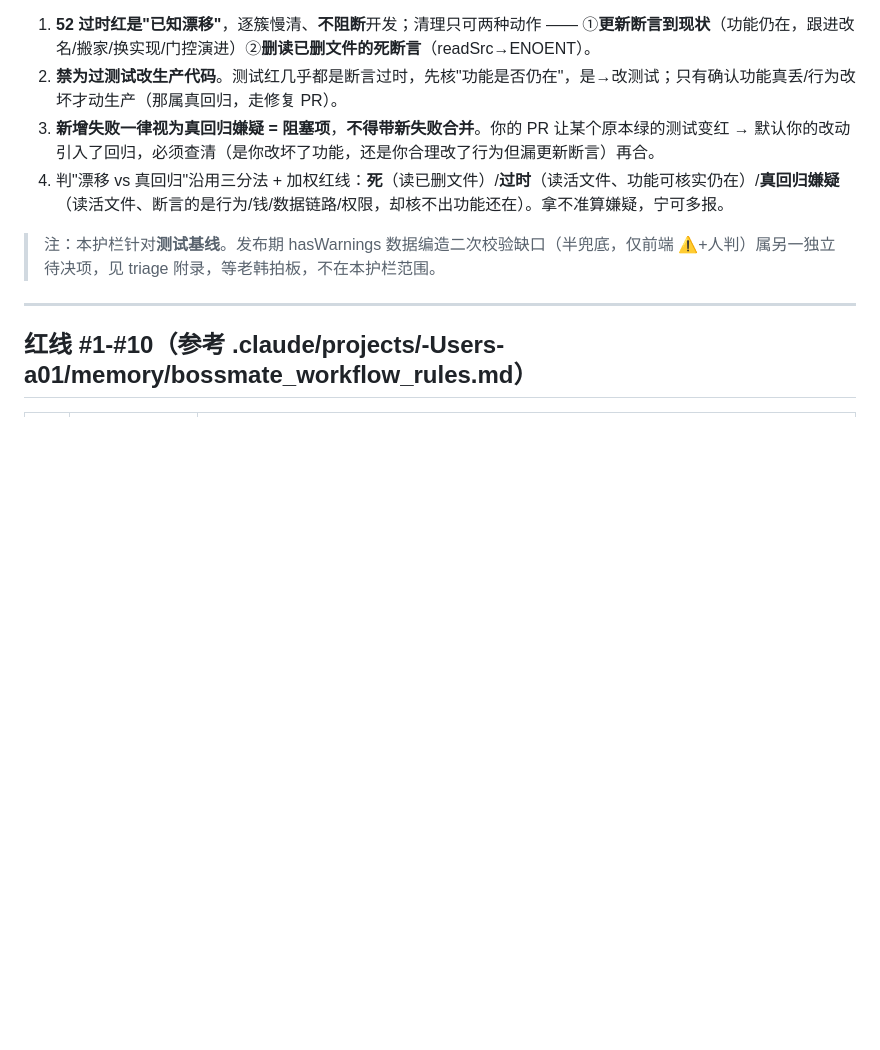
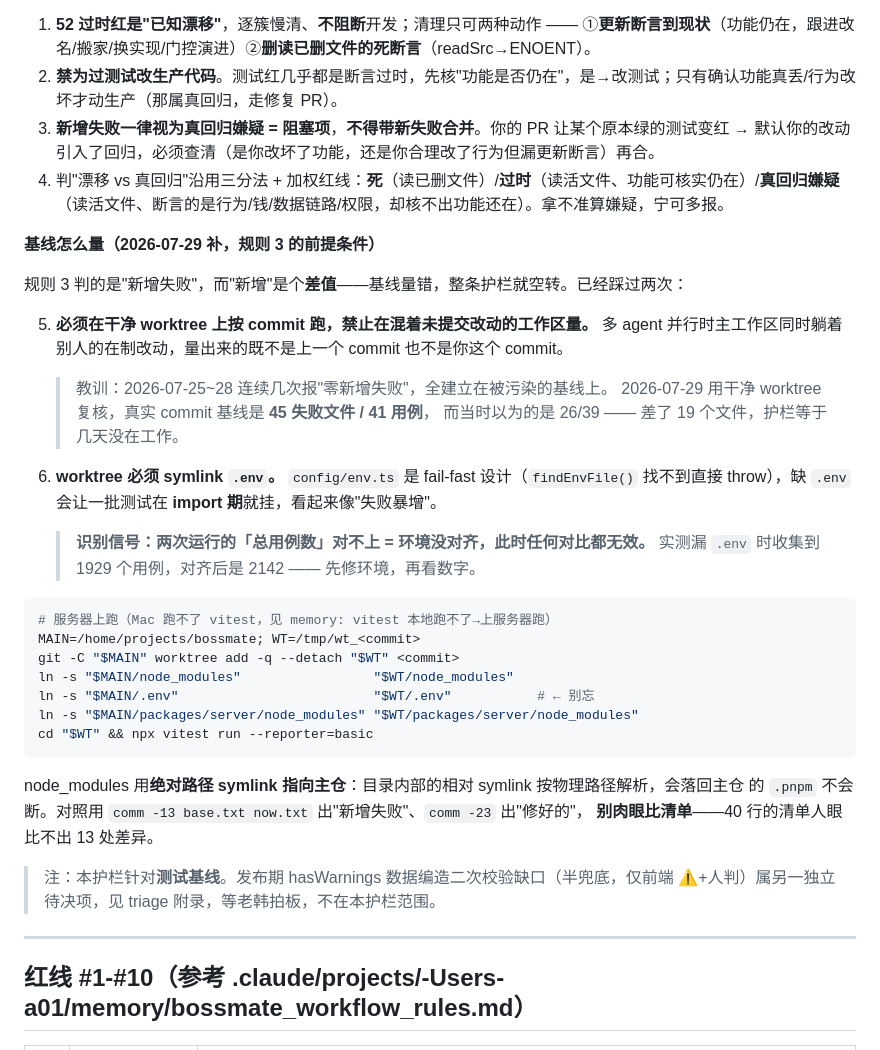
Before and after one commit to hanxiao199001/bossmeate123, a Markdown page: CLAUDE.md, the part around the change. Drawn GitHub-style; blank space fills up the shorter version.

Commit message:
docs(claude): 红线 #12 补基线量法 — "新增失败"是差值, 基线量错护栏就空转
规则 3(新增失败=阻塞项)判的是差值, 但一直没写基线该怎么量。已踩两次:

① 在主工作区量。多 agent 并行时树上同时躺着别人的在制改动, 量出来的既不是上一个
   commit 也不是本次 commit。7-25~28 连续几次报"零新增失败"全建立在这种污染基线上;
   7-29 用干净 worktree 复核, 真实基线是 45 失败文件/41 用例, 而当时以为 26/39 ——
   差 19 个文件, 护栏等于几天没在工作。

② 开了 worktree 但漏 .env。config/env.ts 是 fail-fast(findEnvFile 找不到直接 throw),
   一批测试在 import 期就挂, 看着像"失败暴增"。识别信号: 两次运行的总用例数对不上
   = 环境没对齐, 此时任何对比都无效(实测 1929 vs 对齐后 2142)。

附可直接抄的 worktree 脚本(node_modules 用绝对路径 symlink 指主仓, 内部相对 symlink
按物理路径解析会落回主仓 .pnpm 不会断), 以及用 comm 出差集而不是肉眼比清单。

Co-Authored-By: Claude Opus 5 (1M context) <noreply@anthropic.com>

````diff
--- a/CLAUDE.md
+++ b/CLAUDE.md
@@ -31,6 +31,34 @@
 2. **禁为过测试改生产代码**。测试红几乎都是断言过时，先核"功能是否仍在"，是→改测试；只有确认功能真丢/行为改坏才动生产（那属真回归，走修复 PR）。
 3. **新增失败一律视为真回归嫌疑 = 阻塞项**，**不得带新失败合并**。你的 PR 让某个原本绿的测试变红 → 默认你的改动引入了回归，必须查清（是你改坏了功能，还是你合理改了行为但漏更新断言）再合。
 4. 判"漂移 vs 真回归"沿用三分法 + 加权红线：**死**（读已删文件）/**过时**（读活文件、功能可核实仍在）/**真回归嫌疑**（读活文件、断言的是行为/钱/数据链路/权限，却核不出功能还在）。拿不准算嫌疑，宁可多报。
+
+**基线怎么量（2026-07-29 补，规则 3 的前提条件）**
+
+规则 3 判的是"新增失败"，而"新增"是个**差值**——基线量错，整条护栏就空转。已经踩过两次：
+
+5. **必须在干净 worktree 上按 commit 跑，禁止在混着未提交改动的工作区量。**
+   多 agent 并行时主工作区同时躺着别人的在制改动，量出来的既不是上一个 commit 也不是你这个 commit。
+   > 教训：2026-07-25~28 连续几次报"零新增失败"，全建立在被污染的基线上。
+   > 2026-07-29 用干净 worktree 复核，真实 commit 基线是 **45 失败文件 / 41 用例**，
+   > 而当时以为的是 26/39 —— 差了 19 个文件，护栏等于几天没在工作。
+
+6. **worktree 必须 symlink `.env`。** `config/env.ts` 是 fail-fast 设计（`findEnvFile()` 找不到直接
+   throw），缺 `.env` 会让一批测试在 **import 期**就挂，看起来像"失败暴增"。
+   > **识别信号：两次运行的「总用例数」对不上 = 环境没对齐，此时任何对比都无效。**
+   > 实测漏 `.env` 时收集到 1929 个用例，对齐后是 2142 —— 先修环境，再看数字。
+
+```bash
+# 服务器上跑（Mac 跑不了 vitest，见 memory: vitest 本地跑不了→上服务器跑）
+MAIN=/home/projects/bossmate; WT=/tmp/wt_<commit>
+git -C "$MAIN" worktree add -q --detach "$WT" <commit>
+ln -s "$MAIN/node_modules"                 "$WT/node_modules"
+ln -s "$MAIN/.env"                         "$WT/.env"           # ← 别忘
+ln -s "$MAIN/packages/server/node_modules" "$WT/packages/server/node_modules"
+cd "$WT" && npx vitest run --reporter=basic
+```
+node_modules 用**绝对路径 symlink 指向主仓**：目录内部的相对 symlink 按物理路径解析，会落回主仓
+的 `.pnpm` 不会断。对照用 `comm -13 base.txt now.txt` 出"新增失败"、`comm -23` 出"修好的"，
+**别肉眼比清单**——40 行的清单人眼比不出 13 处差异。
 
 > 注：本护栏针对**测试基线**。发布期 hasWarnings 数据编造二次校验缺口（半兜底，仅前端 ⚠️+人判）属另一独立待决项，见 triage 附录，等老韩拍板，不在本护栏范围。
 
````
